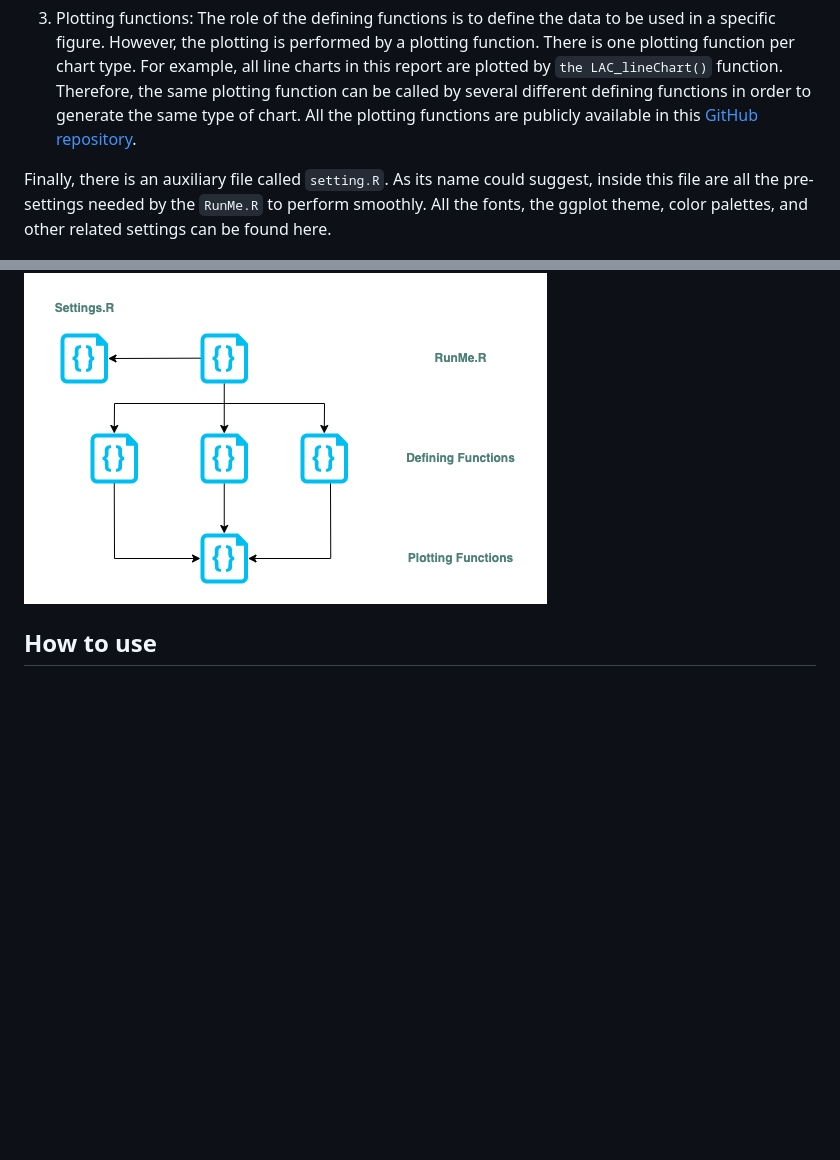
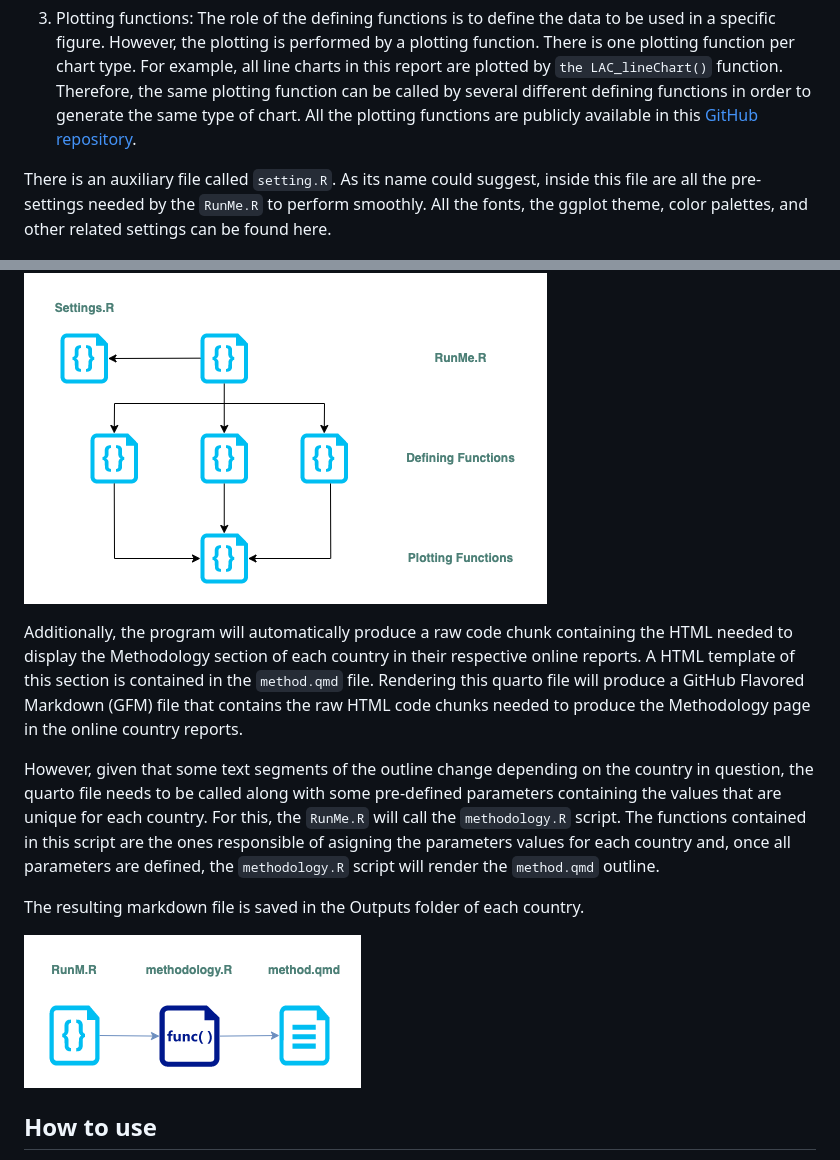
Before and after one commit to ctoruno/LAC-Reports, a Markdown page: README.md, 2 parts joined by grey strips. GitHub-like rendering; pictures changed too: Inputs/method_structure.png (added); blank space fills up the shorter version.

```diff
--- a/README.md
+++ b/README.md
@@ -25,9 +25,17 @@ The code is divided in three levels:
 
 3. Plotting functions: The role of the defining functions is to define the data to be used in a specific figure. However, the plotting is performed by a plotting function. There is one plotting function per chart type. For example, all line charts in this report are plotted by `the LAC_lineChart()` function. Therefore, the same plotting function can be called by several different defining functions in order to generate the same type of chart. All the plotting functions are publicly available in this [GitHub repository](https://github.com/ctoruno/WJP-Data-Viz/tree/main/LAC).
 
-Finally, there is an auxiliary file called `setting.R`. As its name could suggest, inside this file are all the pre-settings needed by the `RunMe.R` to perform smoothly. All the fonts, the ggplot theme, color palettes, and other related settings can be found here.
+There is an auxiliary file called `setting.R`. As its name could suggest, inside this file are all the pre-settings needed by the `RunMe.R` to perform smoothly. All the fonts, the ggplot theme, color palettes, and other related settings can be found here.
 
 ![Code Logic](Inputs/code_structure.png)
+
+Additionally, the program will automatically produce a raw code chunk containing the HTML needed to display the Methodology section of each country in their respective online reports. A HTML template of this section is contained in the `method.qmd` file. Rendering this quarto file will produce a GitHub Flavored Markdown (GFM) file that contains the raw HTML code chunks needed to produce the Methodology page in the online country reports.
+
+However, given that some text segments of the outline change depending on the country in question, the quarto file needs to be called along with some pre-defined parameters containing the values that are unique for each country. For this, the `RunMe.R` will call the `methodology.R` script. The functions contained in this script are the ones responsible of asigning the parameters values for each country and, once all parameters are defined, the `methodology.R` script will render the `method.qmd` outline.
+
+The resulting markdown file is saved in the Outputs folder of each country.
+
+![Method Logic](Inputs/method_structure.png)
 
 ## How to use
 As mentioned above, in order to generate all the plots needed, you just need to call the RunMe.R file with the country group name that you wish to generate the visualizations for.
```
